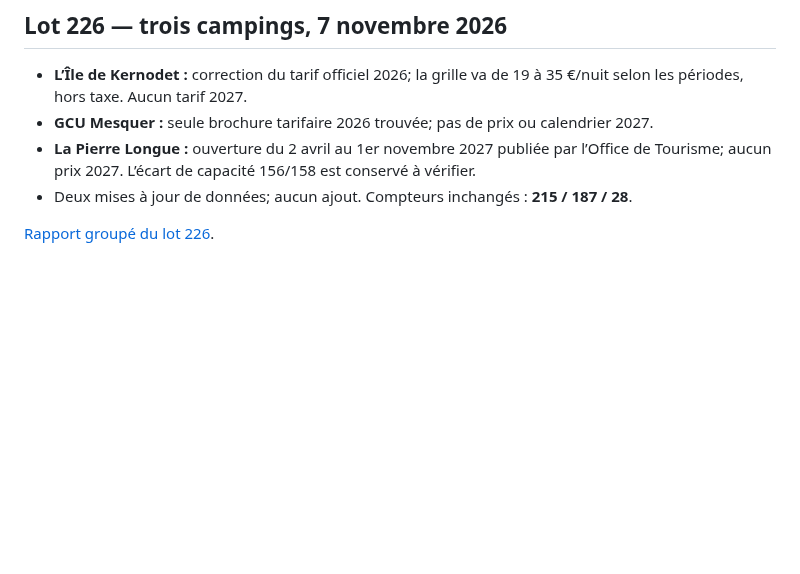
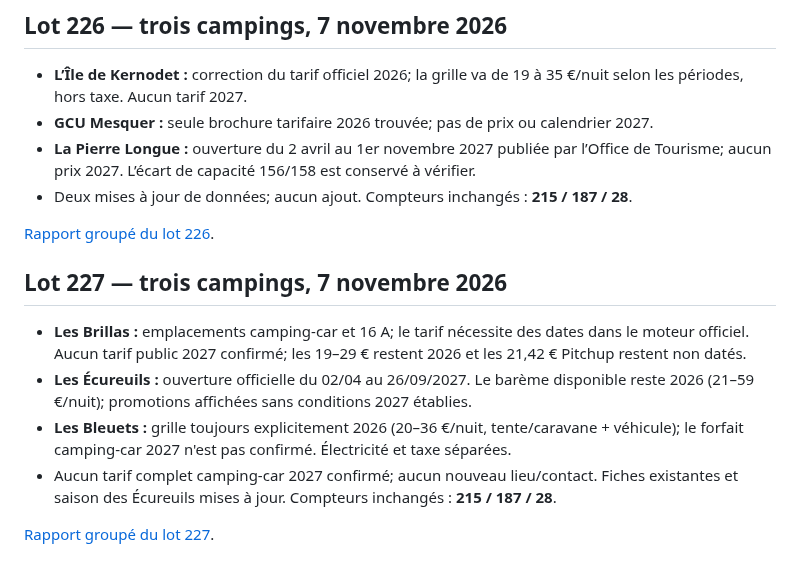
Before and after one commit to christophe93270-bit/camping-car-france, a Markdown page: PREPARATION-LOIRE-ATLANTIQUE-44-2027.md, the part around the change. Drawn GitHub-style; blank space fills up the shorter version.

Commit message:
Ajoute le lot 227 au récapitulatif Loire-Atlantique 2027

```diff
--- a/PREPARATION-LOIRE-ATLANTIQUE-44-2027.md
+++ b/PREPARATION-LOIRE-ATLANTIQUE-44-2027.md
@@ -1517,3 +1517,13 @@ Sources :
 - Deux mises à jour de données; aucun ajout. Compteurs inchangés : **215 / 187 / 28**.
 
 [Rapport groupé du lot 226](AUDIT-44-2027-LOT226.md).
+
+
+## Lot 227 — trois campings, 7 novembre 2026
+
+- **Les Brillas :** emplacements camping-car et 16 A; le tarif nécessite des dates dans le moteur officiel. Aucun tarif public 2027 confirmé; les 19–29 € restent 2026 et les 21,42 € Pitchup restent non datés.
+- **Les Écureuils :** ouverture officielle du 02/04 au 26/09/2027. Le barème disponible reste 2026 (21–59 €/nuit); promotions affichées sans conditions 2027 établies.
+- **Les Bleuets :** grille toujours explicitement 2026 (20–36 €/nuit, tente/caravane + véhicule); le forfait camping-car 2027 n'est pas confirmé. Électricité et taxe séparées.
+- Aucun tarif complet camping-car 2027 confirmé; aucun nouveau lieu/contact. Fiches existantes et saison des Écureuils mises à jour. Compteurs inchangés : **215 / 187 / 28**.
+
+[Rapport groupé du lot 227](AUDIT-44-2027-LOT227.md).
```
